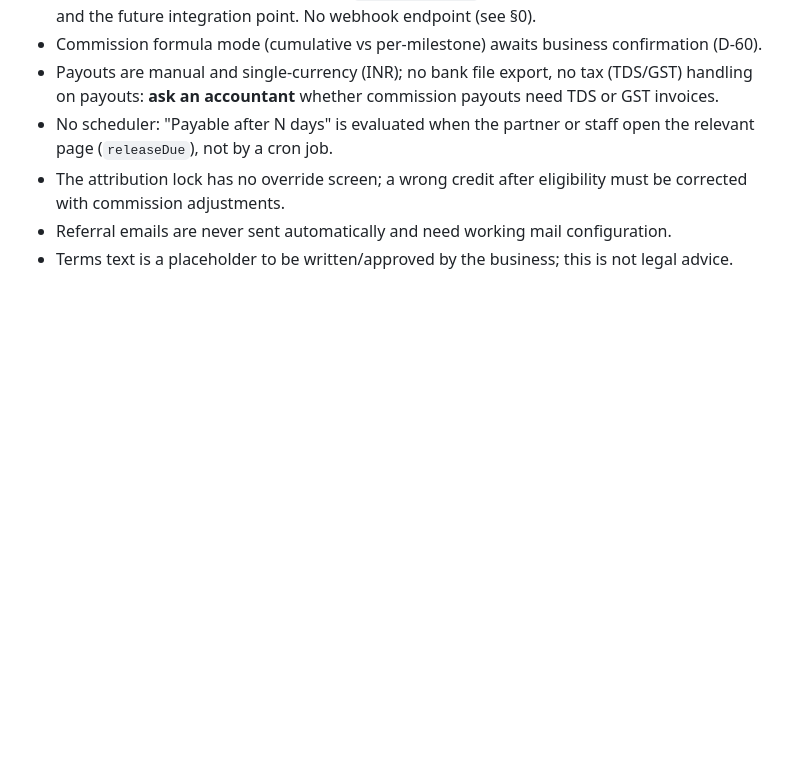
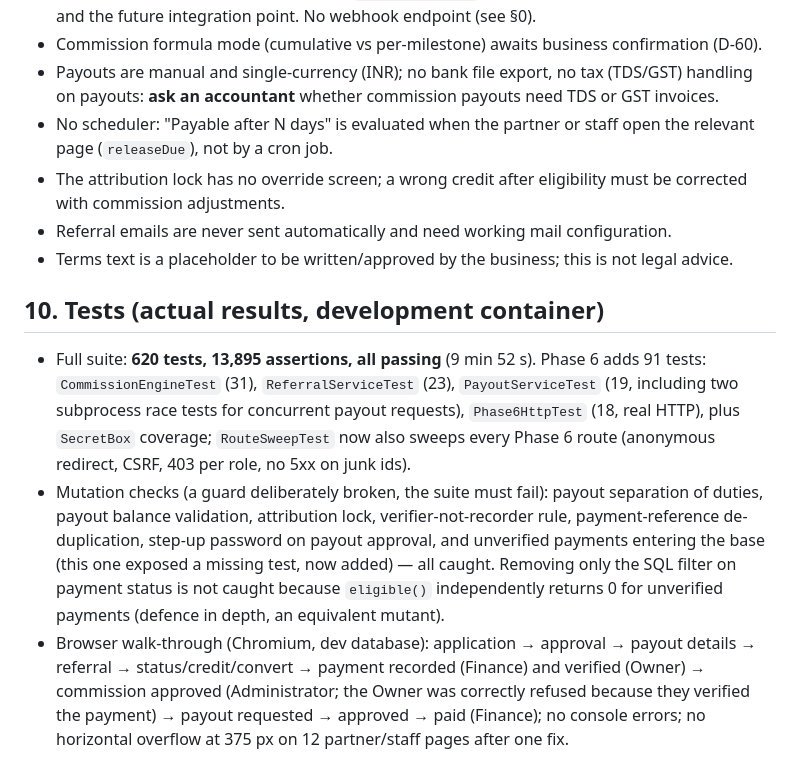
Before and after one commit to durvishbhai/durvishbhai.github.io, a Markdown page: vertex-platform/docs/14-PHASE6-REFERRAL-COMMISSIONS.md, the part around the change. GitHub-like rendering; blank space fills up the shorter version.

Commit message:
Phase 6: record test results in docs
Co-Authored-By: Claude Sonnet 5.5 <noreply@anthropic.com>
Claude-Session: https://claude.ai/code/session_01BQamL2ymXjN4K2Lb4cSdmo

```diff
--- a/vertex-platform/docs/14-PHASE6-REFERRAL-COMMISSIONS.md
+++ b/vertex-platform/docs/14-PHASE6-REFERRAL-COMMISSIONS.md
@@ -99,3 +99,8 @@ Server-side permission check on every route **and** re-checked in the service; 4
 * The attribution lock has no override screen; a wrong credit after eligibility must be corrected with commission adjustments.
 * Referral emails are never sent automatically and need working mail configuration.
 * Terms text is a placeholder to be written/approved by the business; this is not legal advice.
+
+## 10. Tests (actual results, development container)
+* Full suite: **620 tests, 13,895 assertions, all passing** (9 min 52 s). Phase 6 adds 91 tests: `CommissionEngineTest` (31), `ReferralServiceTest` (23), `PayoutServiceTest` (19, including two subprocess race tests for concurrent payout requests), `Phase6HttpTest` (18, real HTTP), plus `SecretBox` coverage; `RouteSweepTest` now also sweeps every Phase 6 route (anonymous redirect, CSRF, 403 per role, no 5xx on junk ids).
+* Mutation checks (a guard deliberately broken, the suite must fail): payout separation of duties, payout balance validation, attribution lock, verifier-not-recorder rule, payment-reference de-duplication, step-up password on payout approval, and unverified payments entering the base (this one exposed a missing test, now added) — all caught. Removing only the SQL filter on payment status is not caught because `eligible()` independently returns 0 for unverified payments (defence in depth, an equivalent mutant).
+* Browser walk-through (Chromium, dev database): application → approval → payout details → referral → status/credit/convert → payment recorded (Finance) and verified (Owner) → commission approved (Administrator; the Owner was correctly refused because they verified the payment) → payout requested → approved → paid (Finance); no console errors; no horizontal overflow at 375 px on 12 partner/staff pages after one fix.
```
